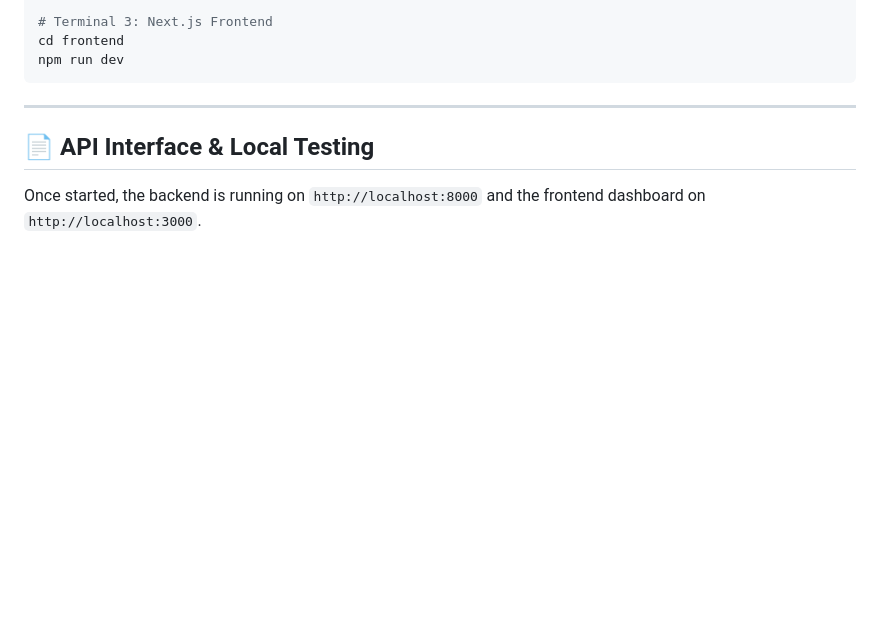
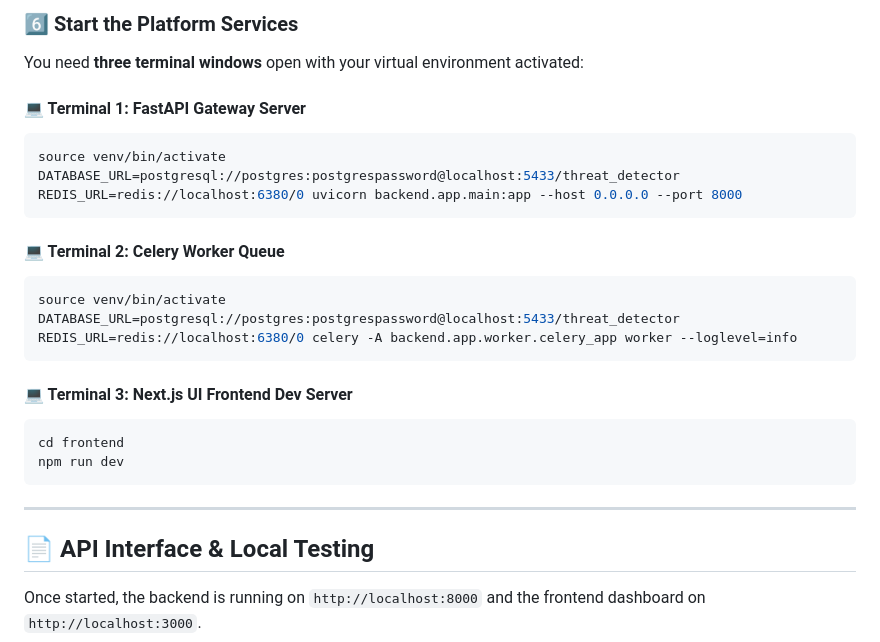
Before and after one commit to AkshtRana-prog/Phishing-Detector-, a Markdown page: README.md, the part around one of its changes. Drawn GitHub-style; blank space fills up the shorter version.

````diff
--- a/README.md
+++ b/README.md
@@ -105,5 +164,22 @@ DATABASE_URL=postgresql://postgres:postgrespassword@localhost:5433/threat_detect
 
-# Terminal 3: Next.js Frontend
+### 6️⃣ Start the Platform Services
+
+You need **three terminal windows** open with your virtual environment activated:
+
+#### 💻 Terminal 1: FastAPI Gateway Server
+```bash
+source venv/bin/activate
+DATABASE_URL=postgresql://postgres:postgrespassword@localhost:5433/threat_detector REDIS_URL=redis://localhost:6380/0 uvicorn backend.app.main:app --host 0.0.0.0 --port 8000
+```
+
+#### 💻 Terminal 2: Celery Worker Queue
+```bash
+source venv/bin/activate
+DATABASE_URL=postgresql://postgres:postgrespassword@localhost:5433/threat_detector REDIS_URL=redis://localhost:6380/0 celery -A backend.app.worker.celery_app worker --loglevel=info
+```
+
+#### 💻 Terminal 3: Next.js UI Frontend Dev Server
+```bash
 cd frontend
 npm run dev
 ```
````
Also changed, not shown: other parts of README.md (+75 -16 lines).
